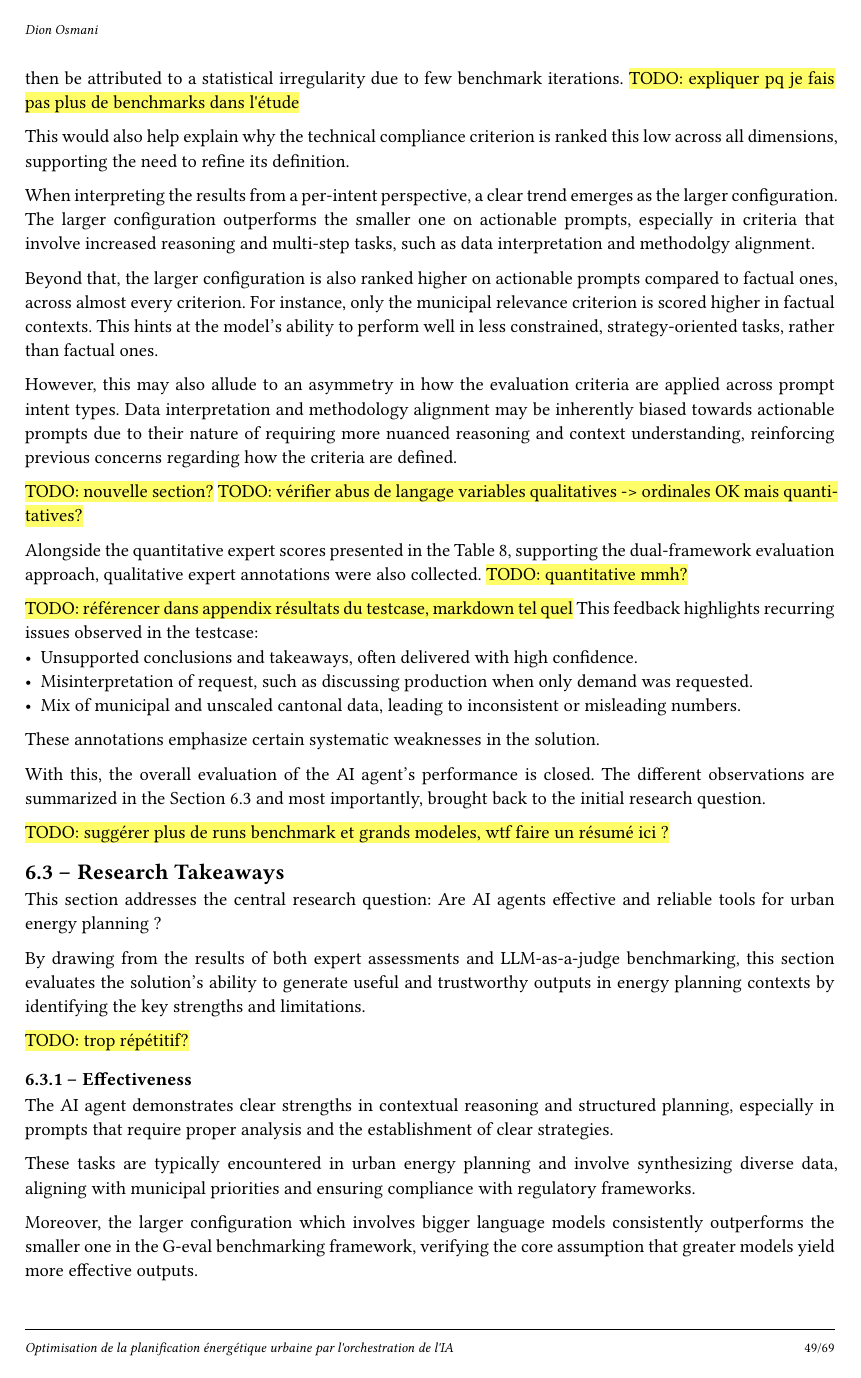
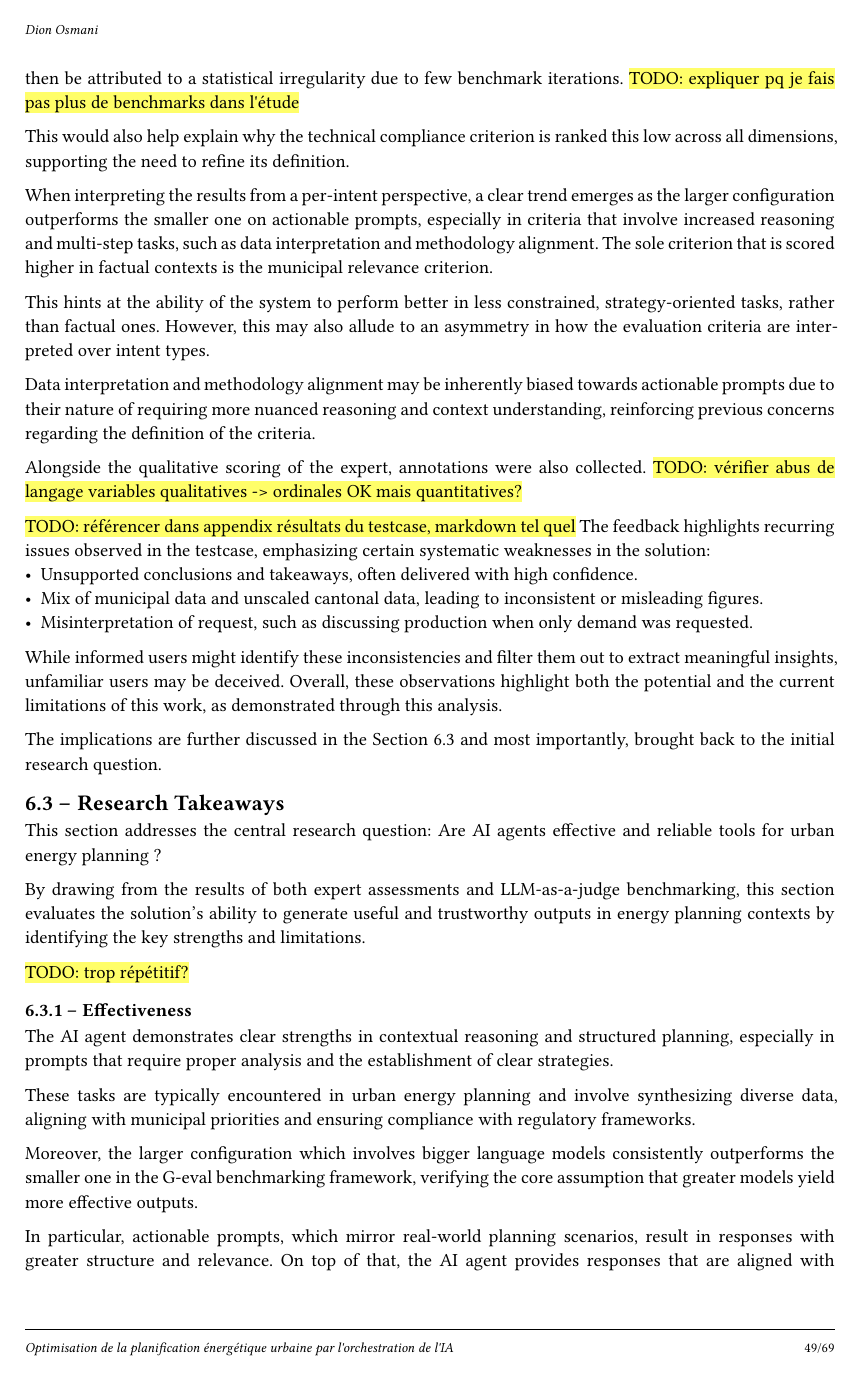
Before and after one commit to dij0s/PETAL, a Typst document (thesis/bachelor_thesis.typ): page 49 of 69. The pictures show the PDF file thesis/bachelor_thesis.pdf that the author committed with the source.

Commit message:
Refactoring and rephrasing..

```diff
--- a/thesis/bachelor_thesis.typ
+++ b/thesis/bachelor_thesis.typ
@@ -1360,37 +1357,27 @@ If the _intra-prompt_ variability remains, it points out an issue with the bench
 
 This would also help explain why the technical compliance criterion is ranked this low across all dimensions, supporting the need to refine its definition.
 
-When interpreting the results from a per-intent perspective, a clear trend emerges as the larger configuration. The larger configuration outperforms the smaller one on actionable prompts, especially in criteria that involve increased reasoning and multi-step tasks, such as data interpretation and methodolgy alignment.
-
-Beyond that, the larger configuration is also ranked higher on actionable prompts compared to factual ones, across almost every criterion. For instance, only the municipal relevance criterion is scored higher in factual contexts.
-This hints at the model's ability to perform well in less constrained, strategy-oriented tasks, rather than factual ones.
-
-However, this may also allude to an asymmetry in how the evaluation criteria are applied across prompt intent types. Data interpretation and methodology alignment may be inherently biased towards actionable prompts due to their nature of requiring more nuanced reasoning and context understanding, reinforcing previous concerns regarding how the criteria are defined.
-
-#highlight("TODO: nouvelle section?")
+When interpreting the results from a per-intent perspective, a clear trend emerges as the larger configuration outperforms the smaller one on actionable prompts, especially in criteria that involve increased reasoning and multi-step tasks, such as data interpretation and methodology alignment.
+The sole criterion that is scored higher in factual contexts is the municipal relevance criterion.
+
+This hints at the ability of the system to perform better in less constrained, strategy-oriented tasks, rather than factual ones.
+However, this may also allude to an asymmetry in how the evaluation criteria are interpreted over intent types.
+
+Data interpretation and methodology alignment may be inherently biased towards actionable prompts due to their nature of requiring more nuanced reasoning and context understanding, reinforcing previous concerns regarding the definition of the criteria.
+
+Alongside the qualitative scoring of the expert, annotations were also collected.
 #highlight("TODO: vérifier abus de langage variables qualitatives -> ordinales OK mais quantitatives?")
 
-Alongside the quantitative expert scores presented in the #ref(<comparison_test_human_llm>), supporting the dual-framework evaluation approach, qualitative expert annotations were also collected.
-#highlight("TODO: quantitative mmh?")
-
 #highlight("TODO: référencer dans appendix résultats du testcase, markdown tel quel")
-This feedback highlights recurring issues observed in the testcase:
+The feedback highlights recurring issues observed in the testcase, emphasizing certain systematic weaknesses in the solution:
 - Unsupported conclusions and takeaways, often delivered with high confidence.
+- Mix of municipal data and unscaled cantonal data, leading to inconsistent or misleading figures.
 - Misinterpretation of request, such as discussing production when only demand was requested.
-- Mix of municipal and unscaled cantonal data, leading to inconsistent or misleading numbers.
-
-These annotations emphasize certain systematic weaknesses in the solution.
-
-With this, the overall evaluation of the AI agent's performance is closed. The different observations are summarized in the #ref(<close>) and most importantly, brought back to the initial research question.
-
-#highlight("TODO: suggérer plus de runs benchmark et grands modeles, wtf faire un résumé ici ?")
-// The various observations highlight the multi-dimensional nature of performance differences between configurations, when analyzed across evaluation criteria and prompt intent.
-
-// While the larger model demonstrates consistent advantages, especially in actionable prompts, weaknesses persist, particularly in technical compliance and factual precision.
-// Moreover, the variability in some criteria suggests that both the solution’s robustness and the evaluation methodology require further work.
-
-// Taken together, these findings warrant a broader reflection on the overall effectiveness and reliability of the AI agent, which the following section now addresses.
-
+
+While informed users might identify these inconsistencies and filter them out to extract meaningful insights, unfamiliar users may be deceived.
+Overall, these observations highlight both the potential and the current limitations of this work, as demonstrated through this analysis.
+
+The implications are further discussed in the #ref(<close>) and most importantly, brought back to the initial research question.
 
 == Research Takeaways <close>
 
```
Also changed, not shown: thesis/bachelor_thesis.pdf, thesis/bachelor_thesis.typ (24 more changed lines).
